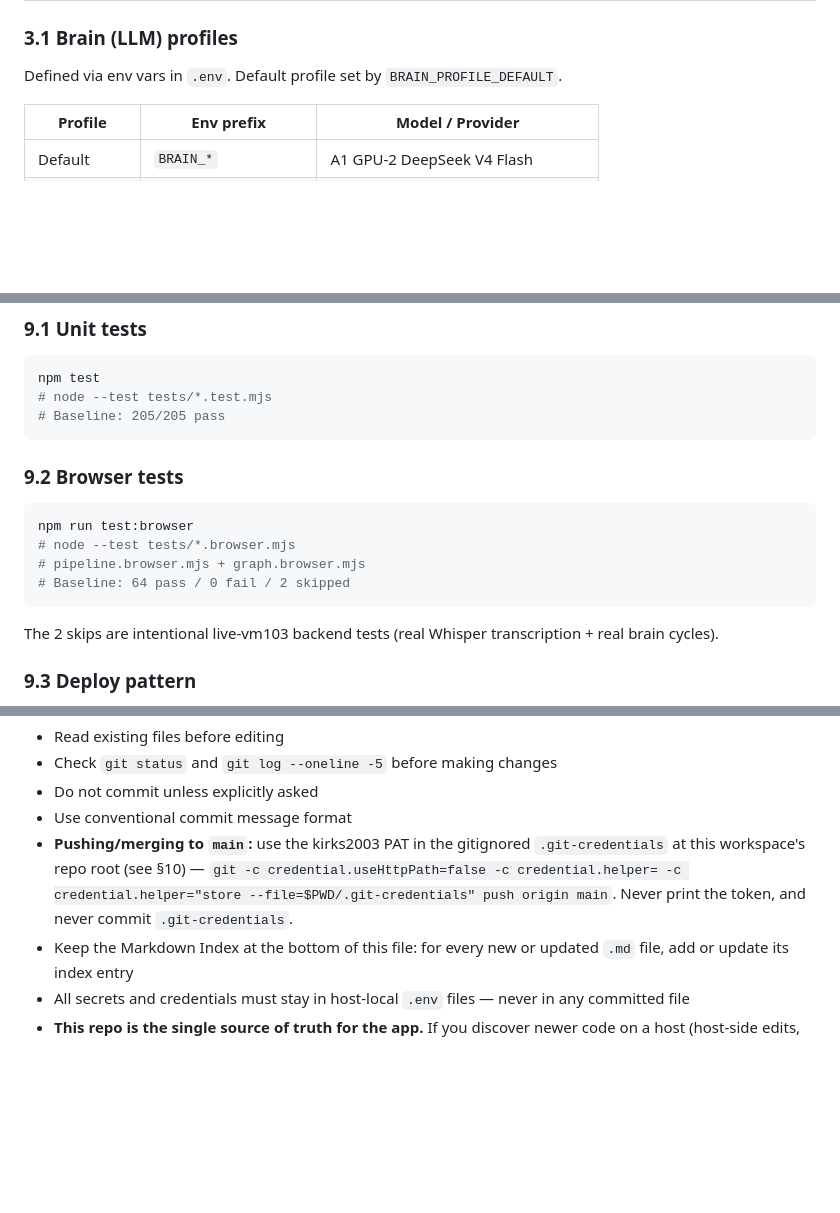
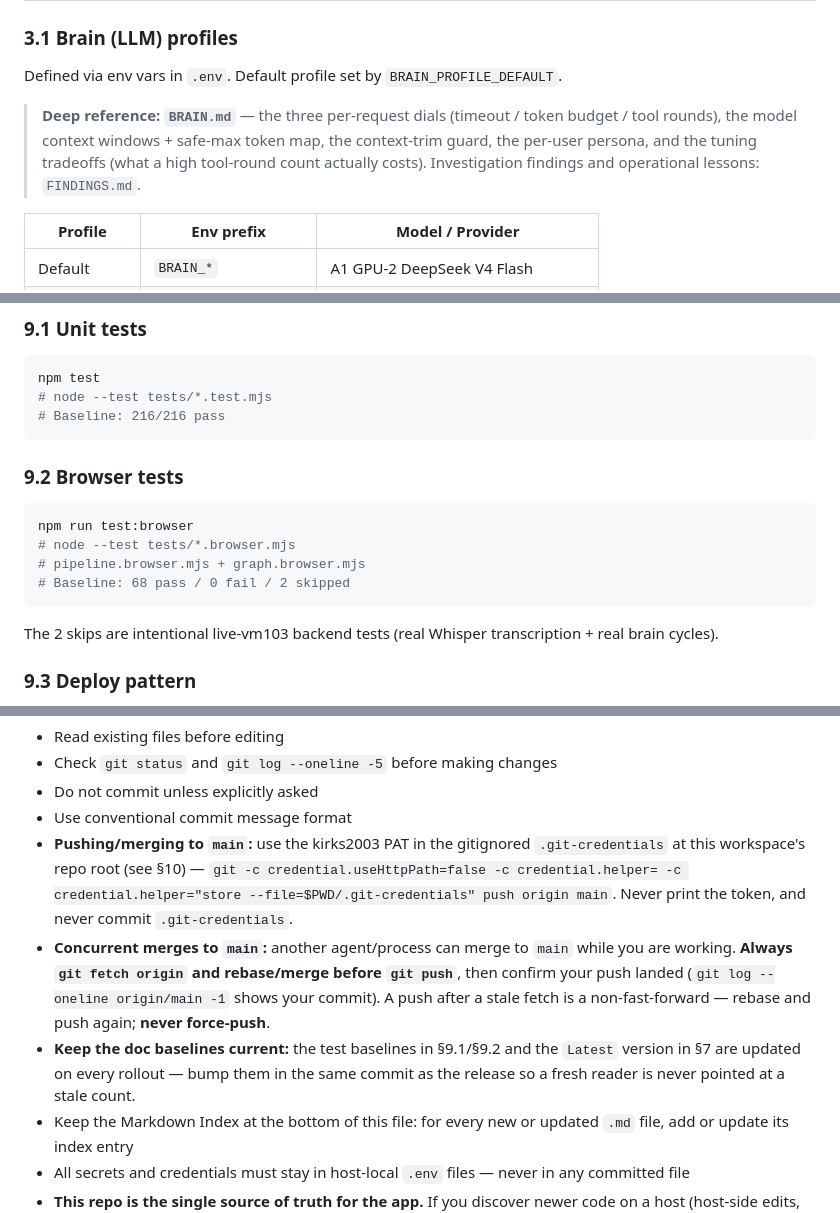
Before and after one commit to kirks2003/rw_jarvis, a Markdown page: AGENTS.md, 3 parts joined by grey strips. GitHub-like rendering; blank space fills up the shorter version.

````diff
--- a/AGENTS.md
+++ b/AGENTS.md
@@ -100,6 +100,12 @@ are not part of the app.
 ### 3.1 Brain (LLM) profiles
 
 Defined via env vars in `.env`. Default profile set by `BRAIN_PROFILE_DEFAULT`.
+
+> **Deep reference: `BRAIN.md`** — the three per-request dials (timeout / token
+> budget / tool rounds), the model context windows + safe-max token map, the
+> context-trim guard, the per-user persona, and the tuning tradeoffs (what a high
+> tool-round count actually costs). Investigation findings and operational
+> lessons: `FINDINGS.md`.
 
 | Profile | Env prefix | Model / Provider |
 |---------|-----------|-----------------|
@@ -504,7 +510,7 @@ TTL).
 ```bash
 npm test
 # node --test tests/*.test.mjs
-# Baseline: 205/205 pass
+# Baseline: 216/216 pass
 ```
 
 ### 9.2 Browser tests
@@ -513,7 +519,7 @@ npm test
 npm run test:browser
 # node --test tests/*.browser.mjs
 # pipeline.browser.mjs + graph.browser.mjs
-# Baseline: 64 pass / 0 fail / 2 skipped
+# Baseline: 68 pass / 0 fail / 2 skipped
 ```
 
 The 2 skips are intentional live-vm103 backend tests (real Whisper
@@ -587,6 +593,14 @@ docker logs jarvis | grep '"level":"error"'        # errors only
   `git -c credential.useHttpPath=false -c credential.helper=
   -c credential.helper="store --file=$PWD/.git-credentials" push origin main`.
   Never print the token, and never commit `.git-credentials`.
+- **Concurrent merges to `main`:** another agent/process can merge to `main`
+  while you are working. **Always `git fetch origin` and rebase/merge before
+  `git push`**, then confirm your push landed
+  (`git log --oneline origin/main -1` shows your commit). A push after a stale
+  fetch is a non-fast-forward — rebase and push again; **never force-push**.
+- **Keep the doc baselines current:** the test baselines in §9.1/§9.2 and the
+  `Latest` version in §7 are updated on every rollout — bump them in the same
+  commit as the release so a fresh reader is never pointed at a stale count.
 - Keep the Markdown Index at the bottom of this file: for every new or updated
   `.md` file, add or update its index entry
 - All secrets and credentials must stay in host-local `.env` files — never in
````
Also changed, not shown: other parts of AGENTS.md (+2 -0 lines), BRAIN.md (added, +132 -0 lines), FINDINGS.md (added, +75 -0 lines).
